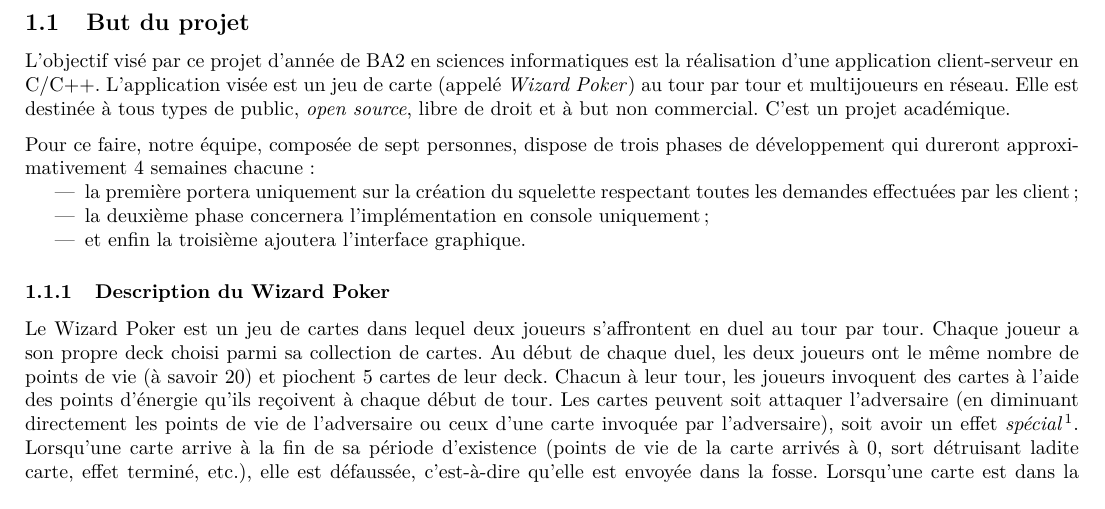
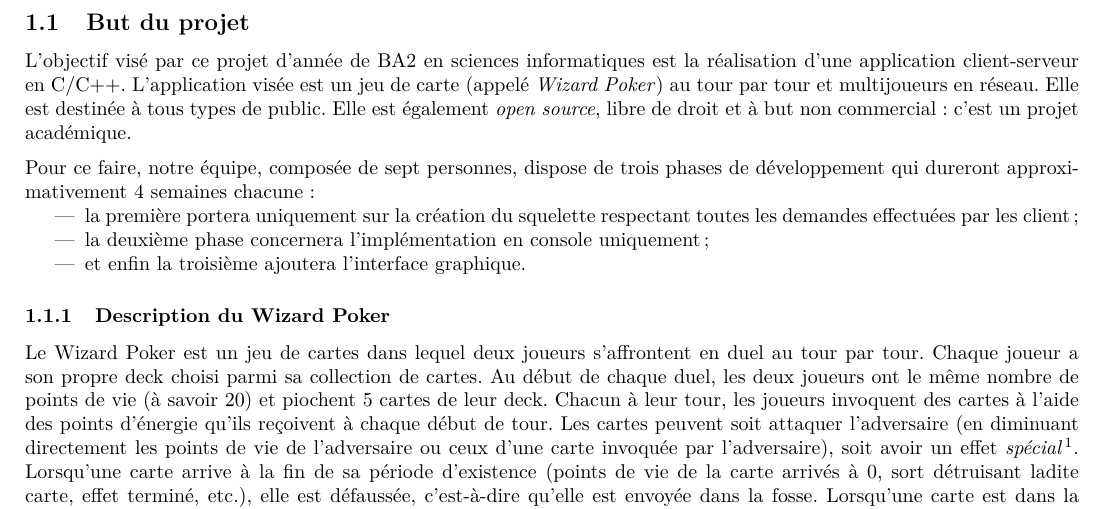
Before and after one commit to RobinPetit/WP, a LaTeX document (SRD/srd.tex): part of page 2 of 7, cut so that both start at the same text. Compiled offline with pdfLaTeX.

Commit message:
changes formulation

```diff
--- a/SRD/srd.tex
+++ b/SRD/srd.tex
@@ -53,8 +53,8 @@
 \section{Introduction}
 	\subsection{But du projet}
 		L'objectif visé par ce projet d'année de BA2 en sciences informatiques est la réalisation d'une application client-serveur en C/C++. L'application visée est
-		un jeu de carte (appelé \textit{Wizard Poker}) au tour par tour et multijoueurs en réseau. Elle est destinée à tous types de public, \textit{open source},
-		libre de droit et à but non commercial. C'est un projet académique.  % licence à définir. % REFORMULER: on dirait que c'est le public qui est open-source
+		un jeu de carte (appelé \textit{Wizard Poker}) au tour par tour et multijoueurs en réseau. Elle est destinée à tous types de public. Elle est également
+		\textit{open source}, libre de droit et à but non commercial : c'est un projet académique.
 
 		Pour ce faire, notre équipe, composée de sept personnes, dispose de trois phases de développement qui dureront approximativement 4 semaines chacune :
 		\begin{itemize}
```
